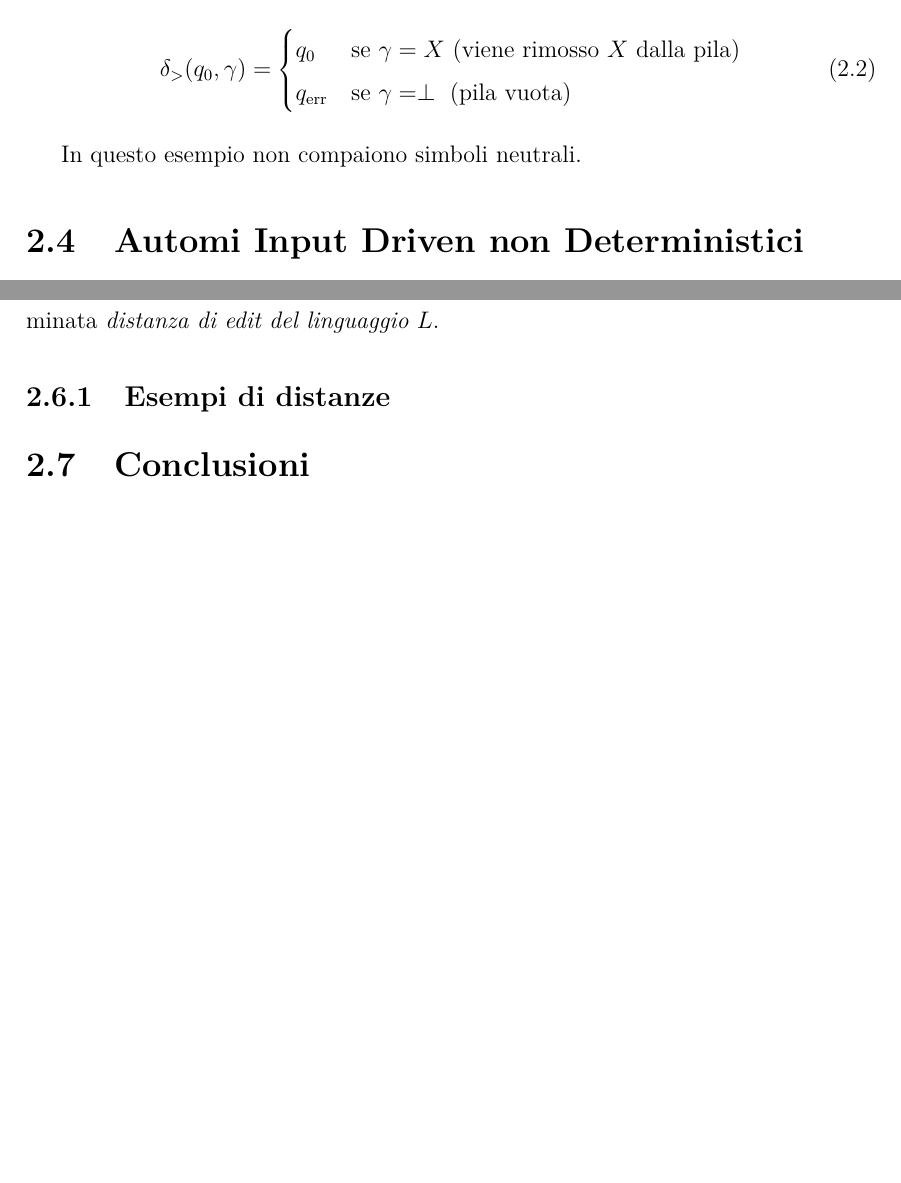
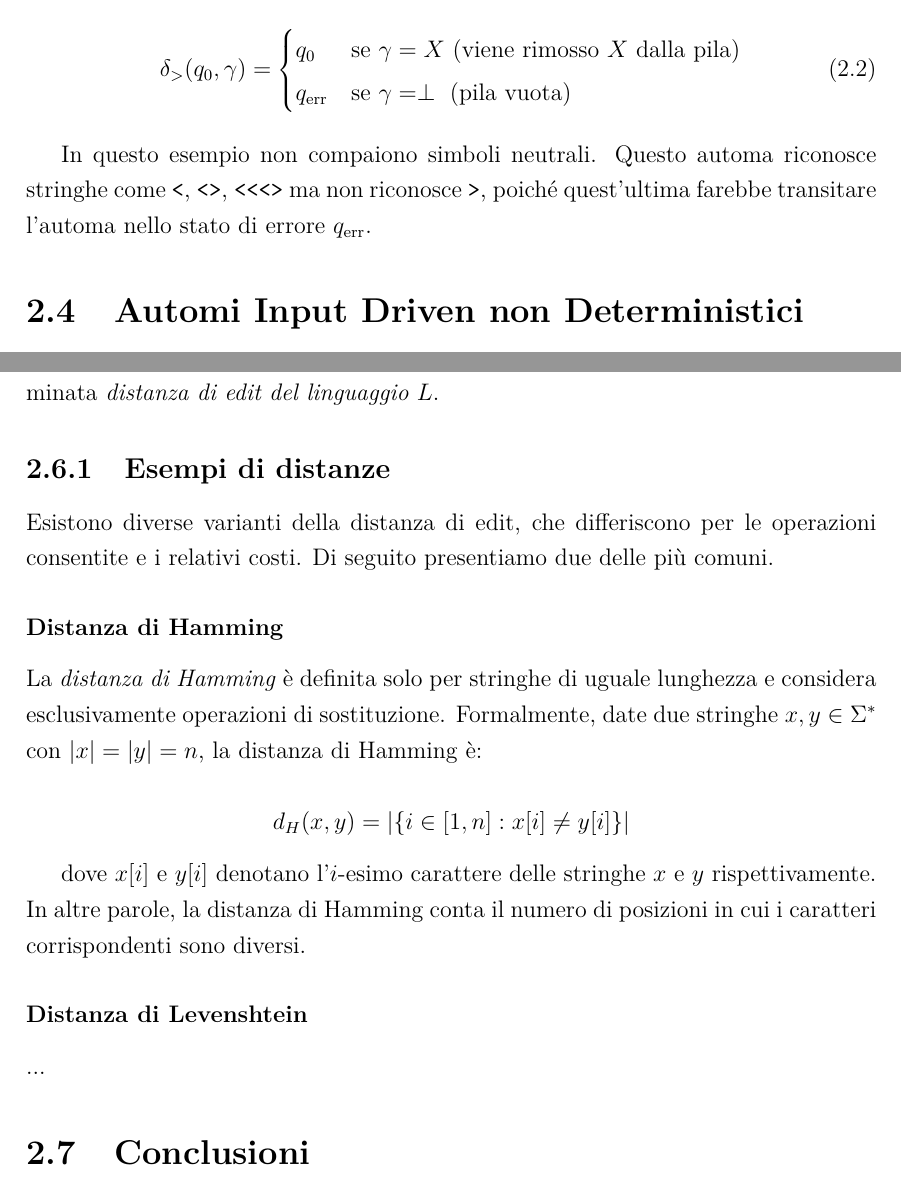
Before and after one commit to Casne99/IDPDA, a LaTeX document (elaborato/tesi.tex): two parts of pages 7 and 10 of 11, joined at a grey line, cut so that both start at the same text, the shorter picture padded with empty space. Compiled offline with pdfLaTeX.

Commit message:
Aggiunta definizione Distanza di Hamming

```diff
--- a/elaborato/tesi.tex
+++ b/elaborato/tesi.tex
@@ -145,6 +145,7 @@
     \end{align}
 
     In questo esempio non compaiono simboli neutrali.
+    Questo automa riconosce stringhe come \texttt{<}, \texttt{<>}, \texttt{<{<}<>} ma non riconosce \texttt{>}, poiché quest'ultima farebbe transitare l'automa nello stato di errore $q_{\text{err}}$.
 
     \section{Automi Input Driven non Deterministici}
 
@@ -245,6 +246,20 @@
 
     \subsection{Esempi di distanze}
 
+    Esistono diverse varianti della distanza di edit, che differiscono per le operazioni consentite e i relativi costi. Di seguito presentiamo due delle più comuni.
+
+    \subsubsection{Distanza di Hamming}
+
+    La \textit{distanza di Hamming} è definita solo per stringhe di uguale lunghezza e considera esclusivamente operazioni di sostituzione. Formalmente, date due stringhe $x, y \in \Sigma^*$ con $|x| = |y| = n$, la distanza di Hamming è:
+
+    $$d_H(x, y) = |\{i \in [1, n] : x[i] \neq y[i]\}|$$
+
+    dove $x[i]$ e $y[i]$ denotano l'$i$-esimo carattere delle stringhe $x$ e $y$ rispettivamente. In altre parole, la distanza di Hamming conta il numero di posizioni in cui i caratteri corrispondenti sono diversi.
+
+    \subsubsection{Distanza di Levenshtein}
+
+        ...
+
 
     \section{Conclusioni}
 
```
